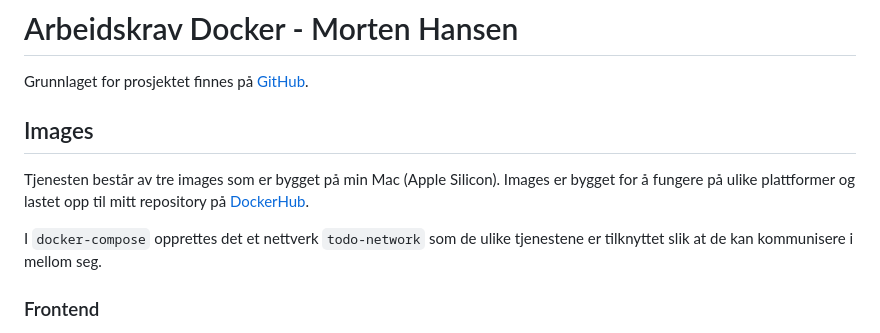
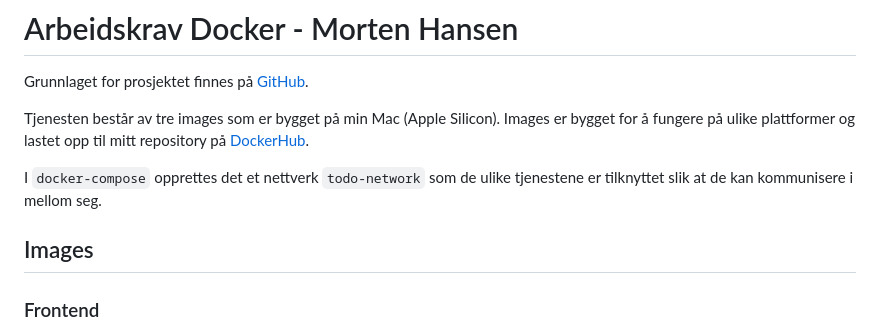
Before and after one commit to mrmorthius/dockerfolder, a Markdown page: readme.MD, the part around the change. GitHub-like rendering.

```diff
--- a/readme.MD
+++ b/readme.MD
@@ -2,11 +2,11 @@
 
 Grunnlaget for prosjektet finnes på [GitHub](https://github.com/mrmorthius/dockerfolder).
 
-## Images
-
 Tjenesten består av tre images som er bygget på min Mac (Apple Silicon). Images er bygget for å fungere på ulike plattformer og lastet opp til mitt repository på [DockerHub](https://hub.docker.com/u/morthius).
 
 I `docker-compose` opprettes det et nettverk `todo-network` som de ulike tjenestene er tilknyttet slik at de kan kommunisere i mellom seg.
+
+## Images
 
 ### Frontend
 
```
